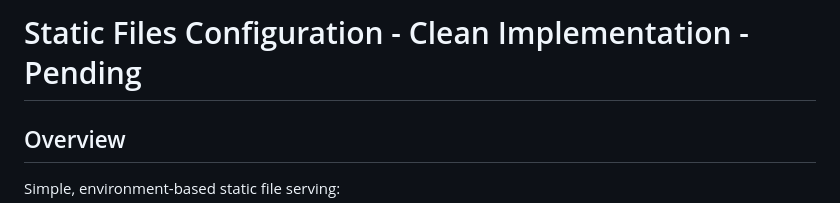
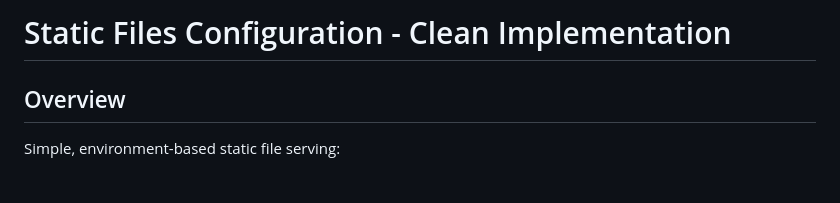
Before and after one commit to ayyadurai-k/CBaaS, a Markdown page: docs/STATIC_FILES_S3.md, the part around the change. Rendered like a GitHub page; blank space fills up the shorter version.

```diff
--- a/docs/STATIC_FILES_S3.md
+++ b/docs/STATIC_FILES_S3.md
@@ -1,4 +1,4 @@
-# Static Files Configuration - Clean Implementation - Pending
+# Static Files Configuration - Clean Implementation
 
 ## Overview
 Simple, environment-based static file serving:
```
